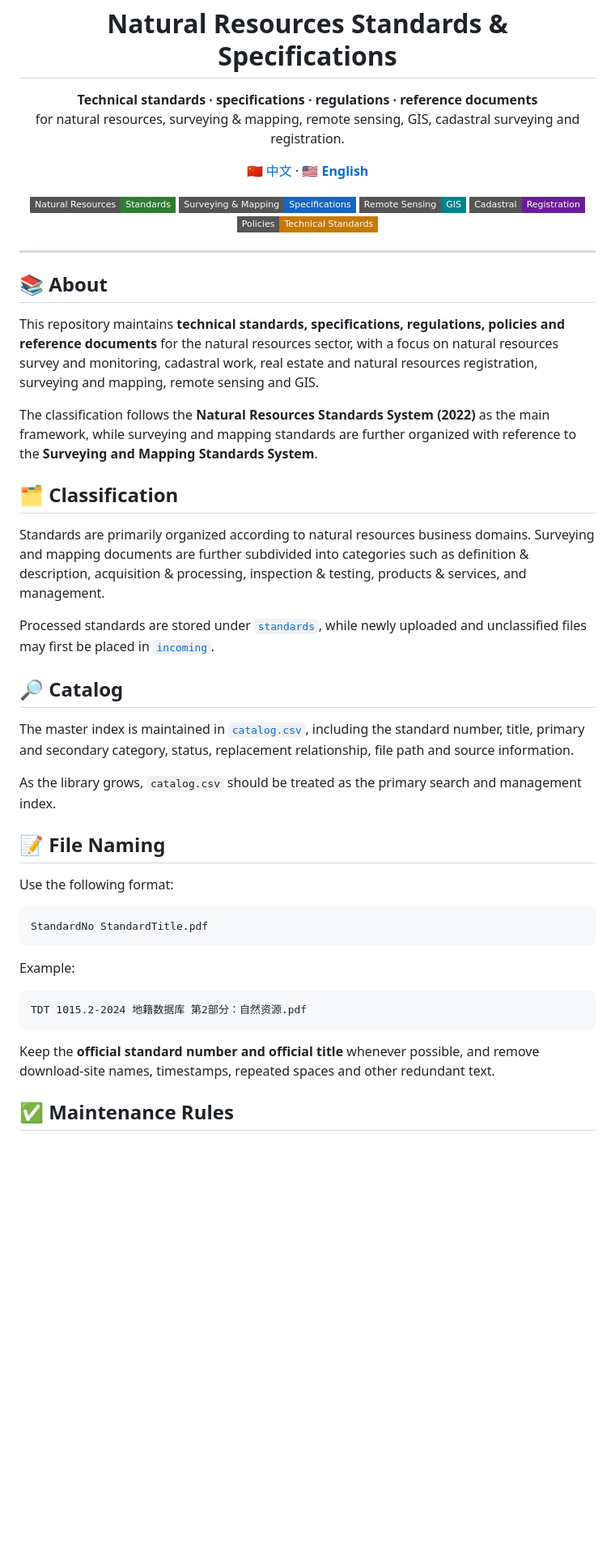
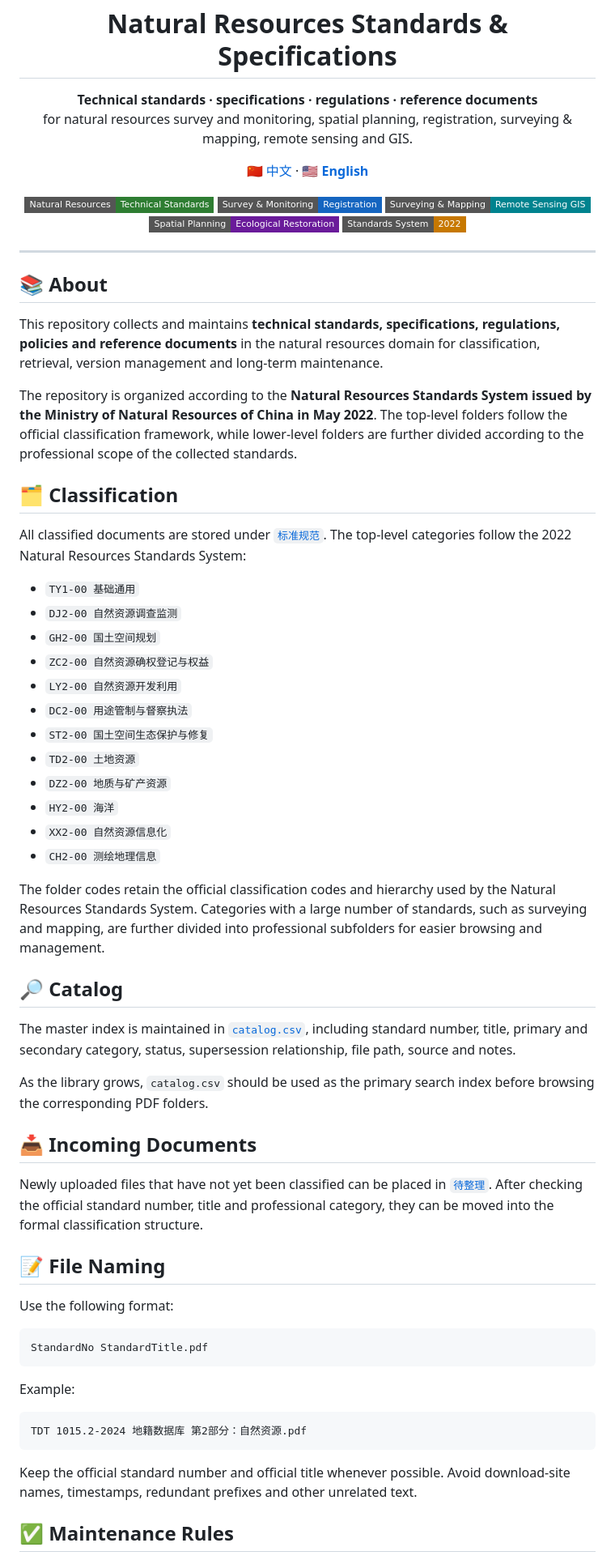
Before and after one commit to zhangyhrs/Natural-Resources-Standards-and-Specifications, a Markdown page: README_EN.md, the part around one of its changes. Shown at 81% size. Drawn GitHub-style; badges without logos; blank space fills up the shorter version.

Commit message:
Align English README with 2022 Natural Resources Standards System

````diff
--- a/README_EN.md
+++ b/README_EN.md
@@ -2,7 +2,7 @@
 
 <p align="center">
   <strong>Technical standards · specifications · regulations · reference documents</strong><br/>
-  for natural resources, surveying & mapping, remote sensing, GIS, cadastral surveying and registration.
+  for natural resources survey and monitoring, spatial planning, registration, surveying & mapping, remote sensing and GIS.
 </p>
 
 <p align="center">
@@ -10,32 +10,49 @@
 </p>
 
 <p align="center">
-  <img src="https://img.shields.io/badge/Natural_Resources-Standards-2E7D32?style=flat-square" />
-  <img src="https://img.shields.io/badge/Surveying_%26_Mapping-Specifications-1565C0?style=flat-square" />
-  <img src="https://img.shields.io/badge/Remote_Sensing-GIS-00838F?style=flat-square" />
-  <img src="https://img.shields.io/badge/Cadastral-Registration-6A1B9A?style=flat-square" />
-  <img src="https://img.shields.io/badge/Policies-Technical_Standards-C77800?style=flat-square" />
+  <img src="https://img.shields.io/badge/Natural_Resources-Technical_Standards-2E7D32?style=flat-square" />
+  <img src="https://img.shields.io/badge/Survey_%26_Monitoring-Registration-1565C0?style=flat-square" />
+  <img src="https://img.shields.io/badge/Surveying_%26_Mapping-Remote_Sensing_GIS-00838F?style=flat-square" />
+  <img src="https://img.shields.io/badge/Spatial_Planning-Ecological_Restoration-6A1B9A?style=flat-square" />
+  <img src="https://img.shields.io/badge/Standards_System-2022-C77800?style=flat-square" />
 </p>
 
 ---
 
 ## 📚 About
 
-This repository maintains **technical standards, specifications, regulations, policies and reference documents** for the natural resources sector, with a focus on natural resources survey and monitoring, cadastral work, real estate and natural resources registration, surveying and mapping, remote sensing and GIS.
+This repository collects and maintains **technical standards, specifications, regulations, policies and reference documents** in the natural resources domain for classification, retrieval, version management and long-term maintenance.
 
-The classification follows the **Natural Resources Standards System (2022)** as the main framework, while surveying and mapping standards are further organized with reference to the **Surveying and Mapping Standards System**.
+The repository is organized according to the **Natural Resources Standards System issued by the Ministry of Natural Resources of China in May 2022**. The top-level folders follow the official classification framework, while lower-level folders are further divided according to the professional scope of the collected standards.
 
 ## 🗂️ Classification
 
-Standards are primarily organized according to natural resources business domains. Surveying and mapping documents are further subdivided into categories such as definition & description, acquisition & processing, inspection & testing, products & services, and management.
+All classified documents are stored under [`标准规范`](./标准规范/). The top-level categories follow the 2022 Natural Resources Standards System:
 
-Processed standards are stored under [`standards`](./standards/), while newly uploaded and unclassified files may first be placed in [`incoming`](./incoming/).
+- `TY1-00 基础通用`
+- `DJ2-00 自然资源调查监测`
+- `GH2-00 国土空间规划`
+- `ZC2-00 自然资源确权登记与权益`
+- `LY2-00 自然资源开发利用`
+- `DC2-00 用途管制与督察执法`
+- `ST2-00 国土空间生态保护与修复`
+- `TD2-00 土地资源`
+- `DZ2-00 地质与矿产资源`
+- `HY2-00 海洋`
+- `XX2-00 自然资源信息化`
+- `CH2-00 测绘地理信息`
+
+The folder codes retain the official classification codes and hierarchy used by the Natural Resources Standards System. Categories with a large number of standards, such as surveying and mapping, are further divided into professional subfolders for easier browsing and management.
 
 ## 🔎 Catalog
 
-The master index is maintained in [`catalog.csv`](./catalog.csv), including the standard number, title, primary and secondary category, status, replacement relationship, file path and source information.
+The master index is maintained in [`catalog.csv`](./catalog.csv), including standard number, title, primary and secondary category, status, supersession relationship, file path, source and notes.
 
-As the library grows, `catalog.csv` should be treated as the primary search and management index.
+As the library grows, `catalog.csv` should be used as the primary search index before browsing the corresponding PDF folders.
+
+## 📥 Incoming Documents
+
+Newly uploaded files that have not yet been classified can be placed in [`待整理`](./待整理/). After checking the official standard number, title and professional category, they can be moved into the formal classification structure.
 
 ## 📝 File Naming
 
@@ -51,7 +68,7 @@ Example:
 TDT 1015.2-2024 地籍数据库 第2部分：自然资源.pdf
 ```
 
-Keep the **official standard number and official title** whenever possible, and remove download-site names, timestamps, repeated spaces and other redundant text.
+Keep the official standard number and official title whenever possible. Avoid download-site names, timestamps, redundant prefixes and other unrelated text.
 
 ## ✅ Maintenance Rules
 
````
Also changed, not shown: other parts of README_EN.md (+5 -7 lines).
